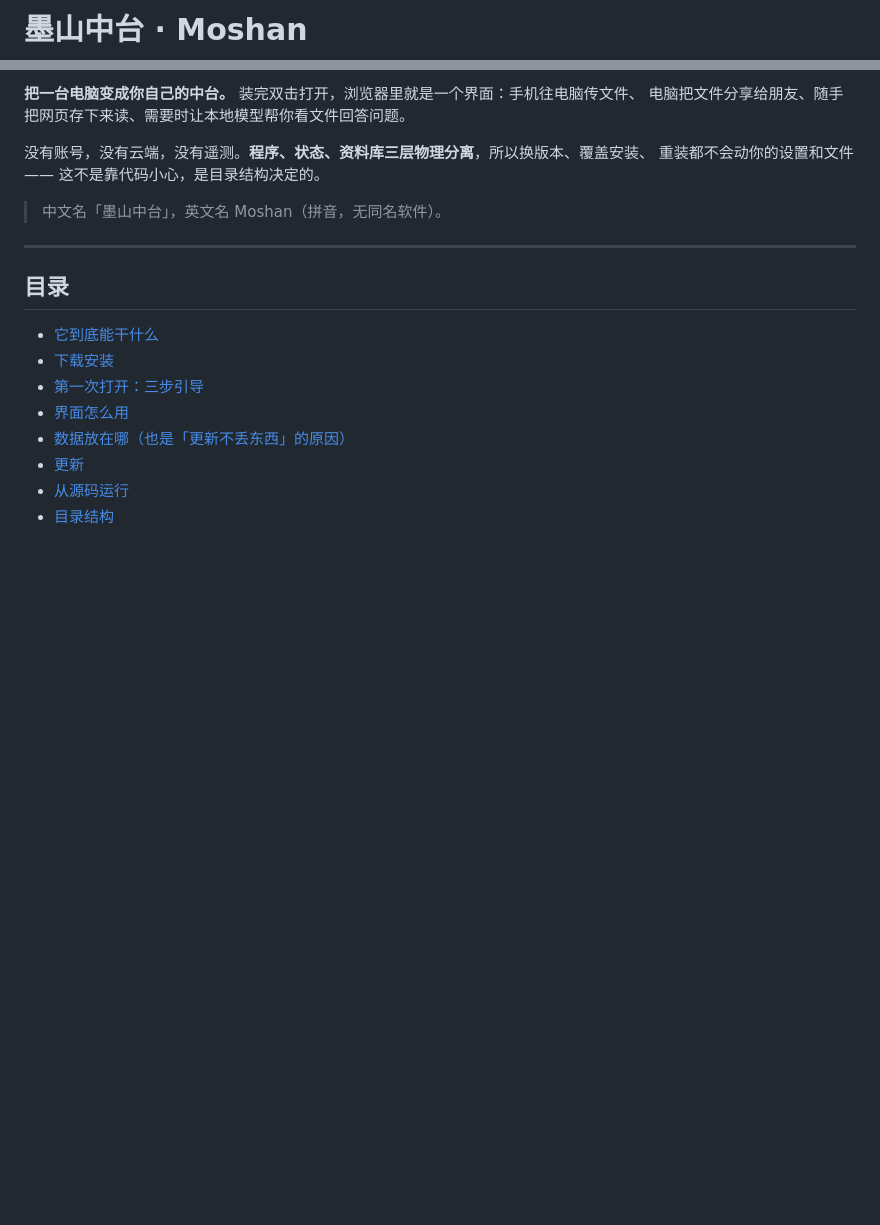
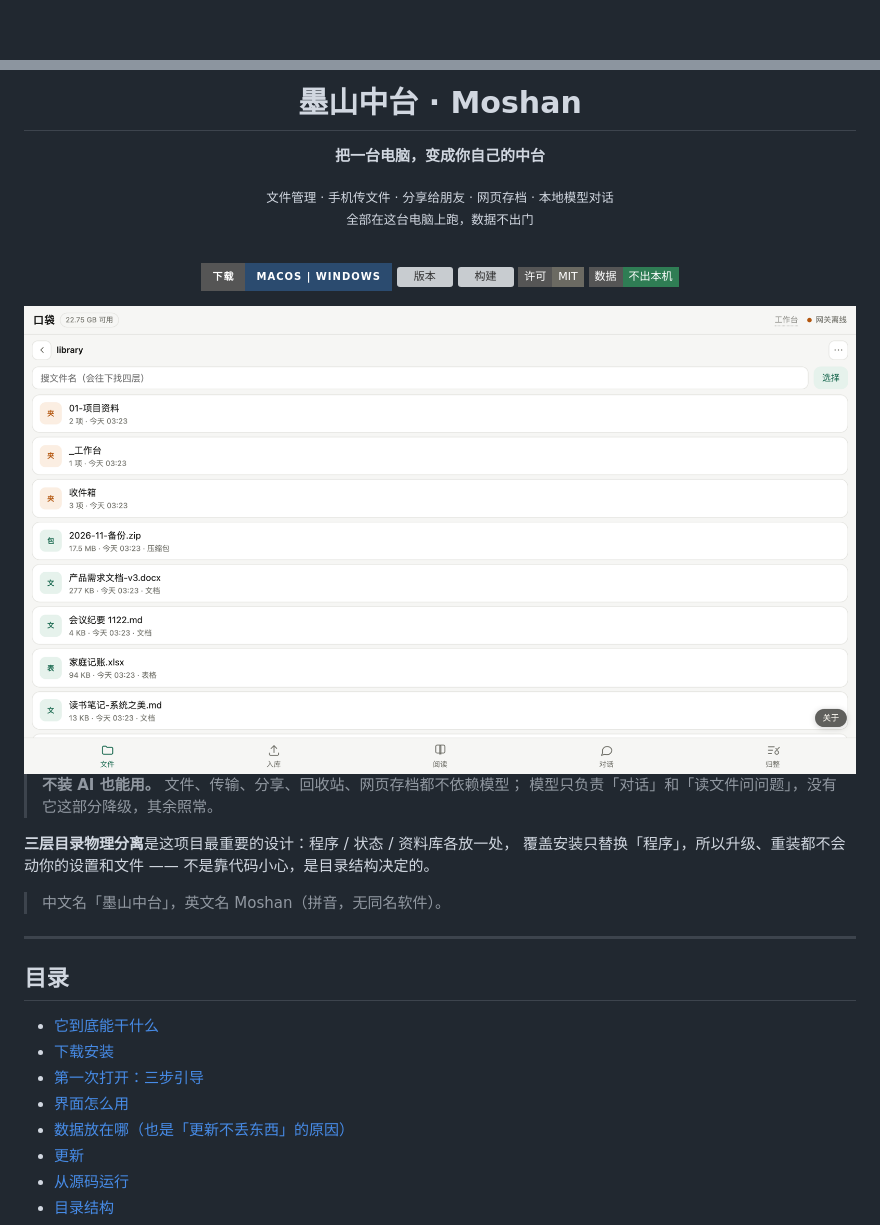
Before and after one commit to blackinkvc/moshan, a Markdown page: README.md, 2 parts joined by grey strips. Drawn GitHub-style; pictures changed too: docs/images/01-files.png (added); badges without logos; blank space fills up the shorter version; grey boxes are pictures that could not be loaded.

```diff
--- a/README.md
+++ b/README.md
@@ -1,2 +1,2 @@
-# 墨山中台 · Moshan
+<div align="center">
 
@@ -7,9 +4,29 @@
 
-**把一台电脑变成你自己的中台。** 装完双击打开，浏览器里就是一个界面：手机往电脑传文件、
-电脑把文件分享给朋友、随手把网页存下来读、需要时让本地模型帮你看文件回答问题。
+<h1>墨山中台 · Moshan</h1>
 
-没有账号，没有云端，没有遥测。**程序、状态、资料库三层物理分离**，所以换版本、覆盖安装、
-重装都不会动你的设置和文件 —— 这不是靠代码小心，是目录结构决定的。
+<b>把一台电脑，变成你自己的中台</b>
+
+<sub>文件管理 · 手机传文件 · 分享给朋友 · 网页存档 · 本地模型对话<br>
+全部在这台电脑上跑，数据不出门</sub>
+
+<br>
+
+<a href="https://github.com/blackinkvc/moshan/releases/latest"><img src="https://img.shields.io/badge/下载-macOS%20%7C%20Windows-2b4b6f?style=for-the-badge" alt="下载"></a>
+<img src="https://img.shields.io/github/v/release/blackinkvc/moshan?style=flat-square&label=版本" alt="版本">
+<img src="https://img.shields.io/github/actions/workflow/status/blackinkvc/moshan/build.yml?style=flat-square&label=构建" alt="构建">
+<img src="https://img.shields.io/badge/许可-MIT-6b6a62?style=flat-square" alt="MIT">
+<img src="https://img.shields.io/badge/数据-不出本机-2f7d54?style=flat-square" alt="数据不出本机">
+
+</div>
+
+<img src="docs/images/01-files.png" width="100%" alt="文件管理主界面">
+
+> **不装 AI 也能用。** 文件、传输、分享、回收站、网页存档都不依赖模型；
+> 模型只负责「对话」和「读文件问问题」，没有它这部分降级，其余照常。
+
+**三层目录物理分离**是这项目最重要的设计：程序 / 状态 / 资料库各放一处，
+覆盖安装只替换「程序」，所以升级、重装都不会动你的设置和文件 ——
+不是靠代码小心，是目录结构决定的。
 
 > 中文名「墨山中台」，英文名 Moshan（拼音，无同名软件）。
 
```
Also changed, not shown: other parts of README.md (+25 -7 lines), CHANGELOG.md (+4 -0 lines), CONTRIBUTING.md (+25 -6 lines), docs/images/02-upload.png (added), docs/images/03-about-update.png (added), docs/images/04-welcome.png (added), docs/images/05-mobile.png (added), 1 other file.
